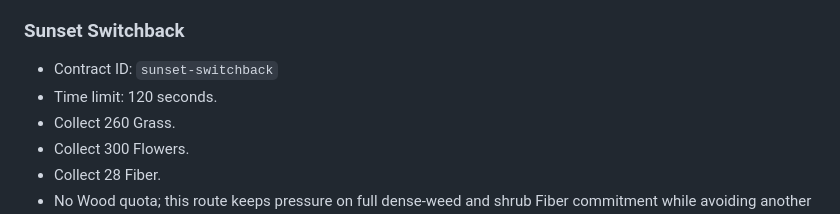
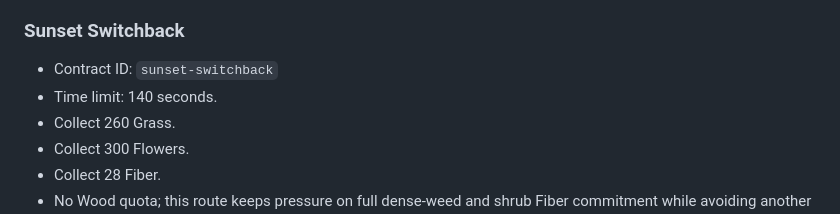
Before and after one commit to paulrobello/grass-blade, a Markdown page: PRD.md, the part around the change. Rendered like a GitHub page.

```diff
--- a/PRD.md
+++ b/PRD.md
@@ -431,7 +431,7 @@ Authored contracts are selected by deterministic contract ID and seed. The defau
 ### Sunset Switchback
 
 - Contract ID: `sunset-switchback`
-- Time limit: 120 seconds.
+- Time limit: 140 seconds.
 - Collect 260 Grass.
 - Collect 300 Flowers.
 - Collect 28 Fiber.
```
Also changed, not shown: README.md (+2 -2 lines).
